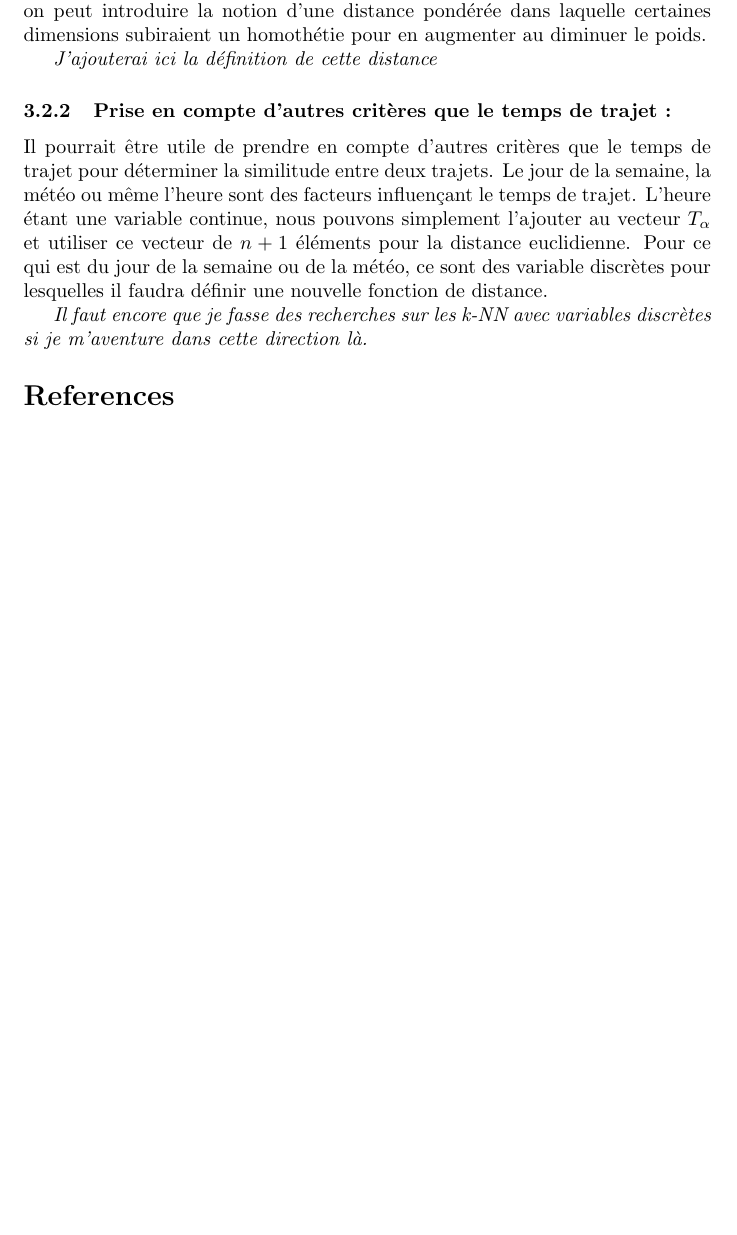
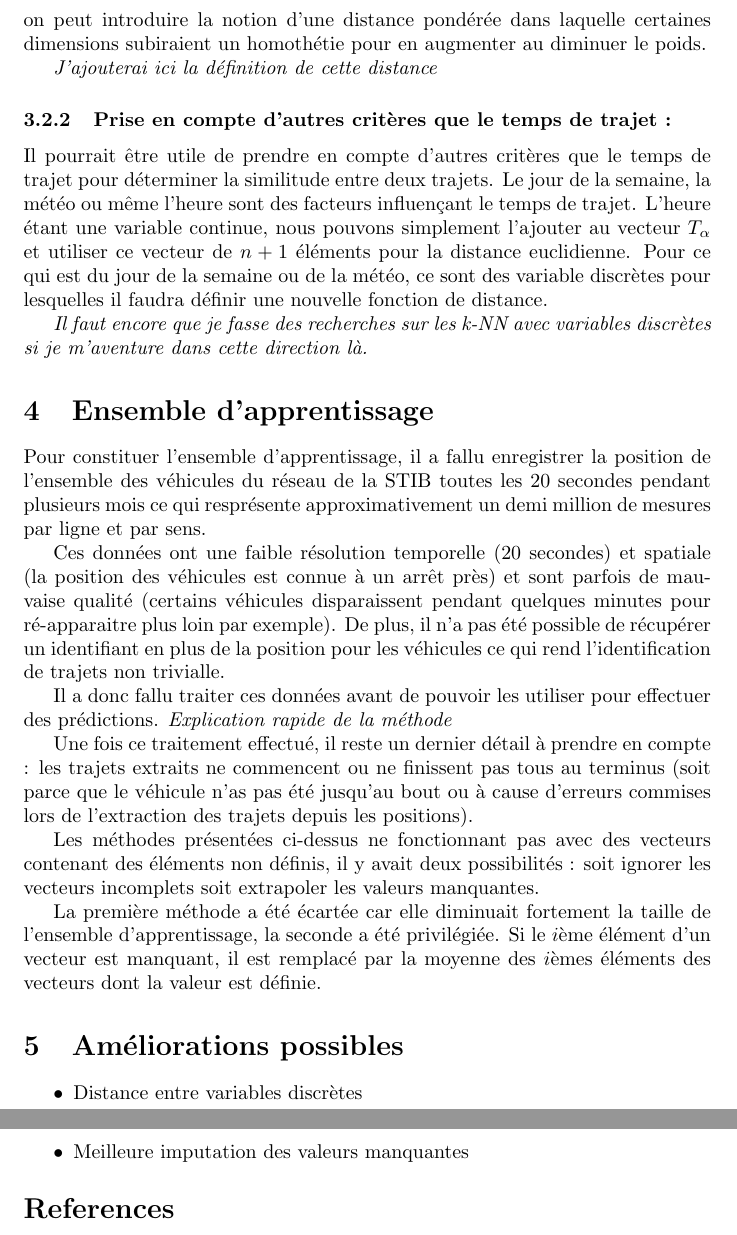
Before and after one commit to C4ptainCrunch/info-f-308, a LaTeX paper (rapport/delay.tex): part of page 3 of 3 before the commit and two parts of pages 3 and 4 of 4 after it, the two joined at a grey line, cut so that both start at the same text, the shorter picture padded with empty space. Compiled offline with pdfLaTeX; a LaTeX package or settings file that is missing is left out.

Commit message:
Notebooks

```diff
--- a/rapport/delay.tex
+++ b/rapport/delay.tex
@@ -3,7 +3,7 @@
 \usepackage[utf8]{inputenc}
 \usepackage{amsmath}
 
-\title{Estimation en temps réel des retards dans un réseau\\ de bus à l'aide de données historiques}
+\title{Estimation en temps réel des temps de trajet dans un réseau\\ de bus à l'aide de données historiques}
 \author{Nikita Marchant$^{1}$\\
 \mbox{}\\
 $^1$Université Libre de Bruxelles, Département d'Informatique\\
@@ -90,6 +82,31 @@ L'heure étant une variable continue, nous pouvons simplement l'ajouter au vecte
 
 \textit{Il faut encore que je fasse des recherches sur les k-NN avec variables discrètes si je m'aventure dans cette direction là.}
 
+
+\section{Ensemble d'apprentissage}
+
+Pour constituer l'ensemble d'apprentissage, il a fallu enregistrer la position de l'ensemble des véhicules du réseau de la STIB toutes les 20 secondes pendant plusieurs mois ce qui resprésente approximativement un demi million de  mesures par ligne et par sens.
+
+Ces données ont une faible résolution temporelle (20 secondes) et spatiale (la position des véhicules est connue à un arrêt près) et sont parfois de mauvaise qualité (certains véhicules disparaissent pendant quelques minutes pour ré-apparaitre plus loin par exemple). De plus, il n'a pas été possible de récupérer un identifiant en plus de la position pour les véhicules ce qui rend l'identification de trajets non trivialle.
+
+Il a donc fallu traiter ces données avant de pouvoir les utiliser pour effectuer des prédictions.
+\textit{Explication rapide de la méthode} % TODO
+
+Une fois ce traitement effectué, il reste un dernier détail à prendre en compte : les trajets extraits ne commencent ou ne finissent pas tous au terminus (soit parce que le véhicule n'as pas été jusqu'au bout ou à cause d'erreurs commises lors de l'extraction des trajets depuis les positions).
+
+Les méthodes présentées ci-dessus ne fonctionnant pas avec des vecteurs contenant des éléments non définis, il y avait deux possibilités : soit ignorer les vecteurs incomplets soit extrapoler les valeurs manquantes.
+
+La première méthode a été écartée car elle diminuait fortement la taille de l'ensemble d'apprentissage, la seconde a été privilégiée. Si le $i$ème élément d'un vecteur est manquant, il est remplacé par la moyenne des $i$èmes éléments des vecteurs dont la valeur est définie.
+
+
+\section{Améliorations possibles}
+
+\begin{itemize}
+    \item Distance entre variables discrètes
+    \item Meilleure imputation des valeurs manquantes
+\end{itemize}
+
+
 \footnotesize
 \bibliographystyle{apalike}
 \bibliography{example}
```
Also changed, not shown: rapport/delay.pdf, rapport/delay.tex (12 more changed lines), 5 other files.
